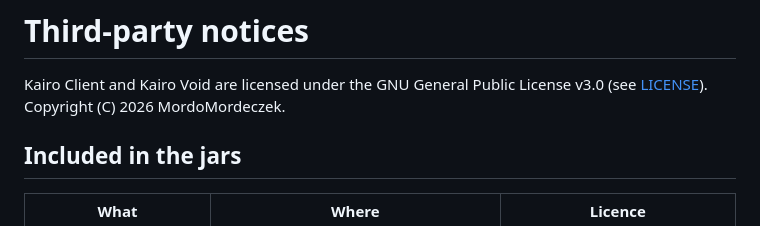
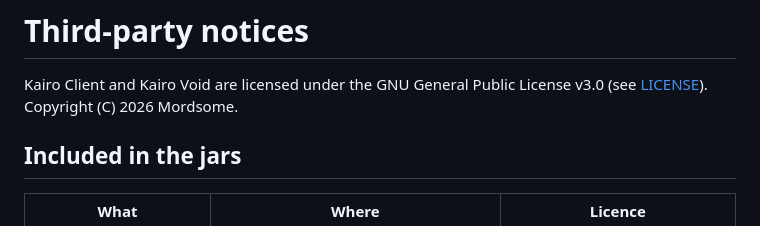
Before and after one commit to Mordsome/KairoVoid, a Markdown page: THIRD_PARTY_NOTICES.md, the part around the change. Rendered like a GitHub page.

```diff
--- a/THIRD_PARTY_NOTICES.md
+++ b/THIRD_PARTY_NOTICES.md
@@ -1,7 +1,7 @@
 # Third-party notices
 
 Kairo Client and Kairo Void are licensed under the GNU General Public License v3.0 (see [LICENSE](LICENSE)).
-Copyright (C) 2026 MordoMordeczek.
+Copyright (C) 2026 Mordsome.
 
 ## Included in the jars
 
```
Also changed, not shown: README.md (+10 -10 lines), docs/banner.png, docs/social-preview.png.
